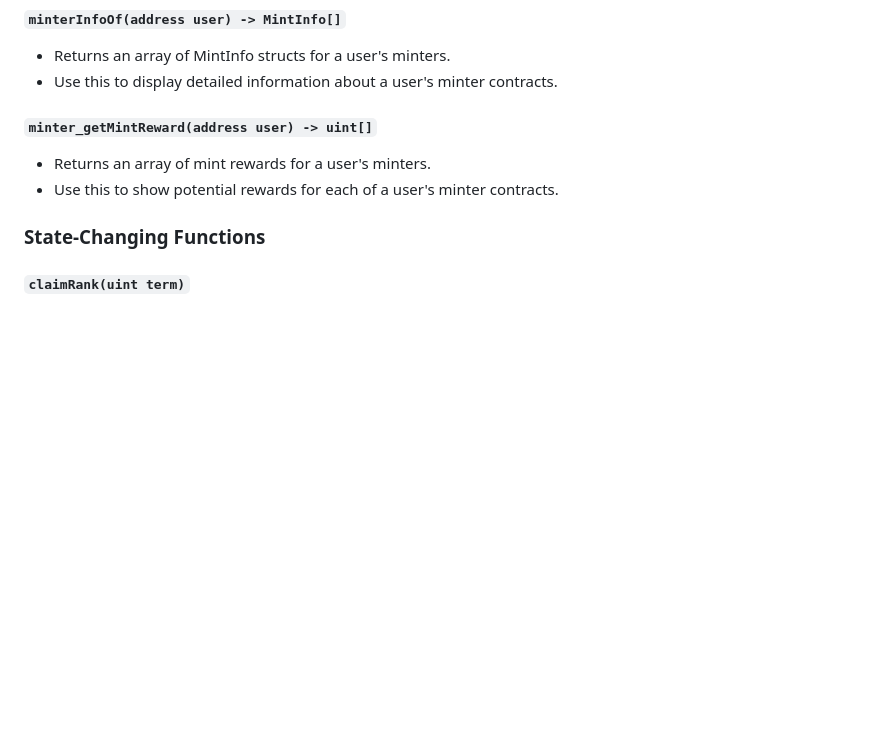
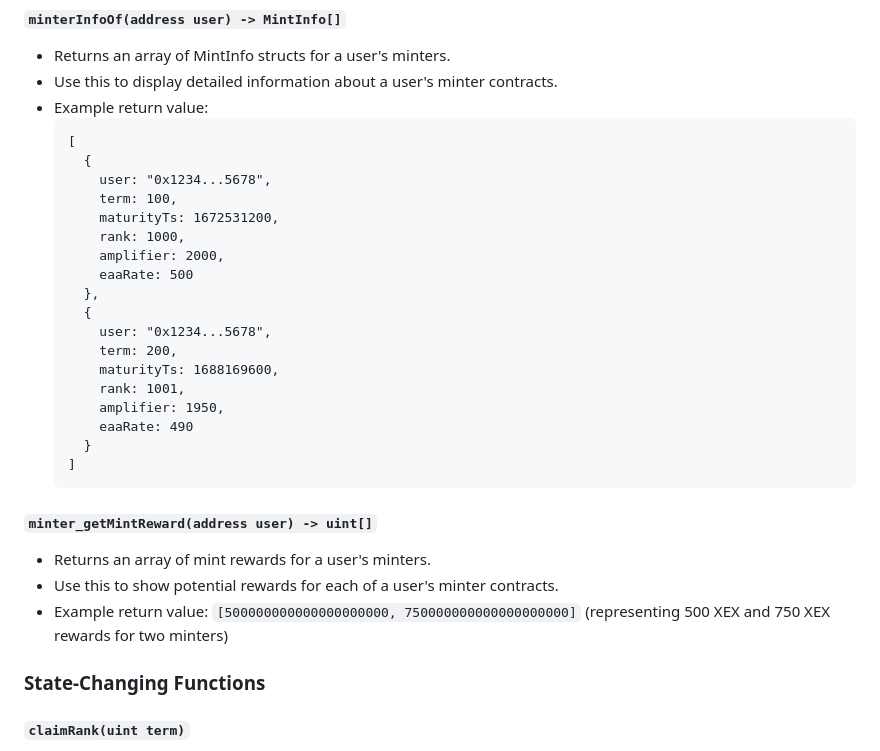
Before and after one commit to xexlabs/xex-contracts, a Markdown page: docs/XEX.md, the part around one of its changes. Rendered like a GitHub page; blank space fills up the shorter version.

````diff
--- a/docs/XEX.md
+++ b/docs/XEX.md
@@ -66,10 +87,32 @@ XEX is an ERC20 token with additional functionality for minting, staking, and re
 #### `minterInfoOf(address user) -> MintInfo[]`
 - Returns an array of MintInfo structs for a user's minters.
 - Use this to display detailed information about a user's minter contracts.
+- Example return value:
+  ```
+  [
+    {
+      user: "0x1234...5678",
+      term: 100,
+      maturityTs: 1672531200,
+      rank: 1000,
+      amplifier: 2000,
+      eaaRate: 500
+    },
+    {
+      user: "0x1234...5678",
+      term: 200,
+      maturityTs: 1688169600,
+      rank: 1001,
+      amplifier: 1950,
+      eaaRate: 490
+    }
+  ]
+  ```
 
 #### `minter_getMintReward(address user) -> uint[]`
 - Returns an array of mint rewards for a user's minters.
 - Use this to show potential rewards for each of a user's minter contracts.
+- Example return value: `[500000000000000000000, 750000000000000000000]` (representing 500 XEX and 750 XEX rewards for two minters)
 
 ### State-Changing Functions
 
````
Also changed, not shown: other parts of docs/XEX.md (+21 -0 lines).
